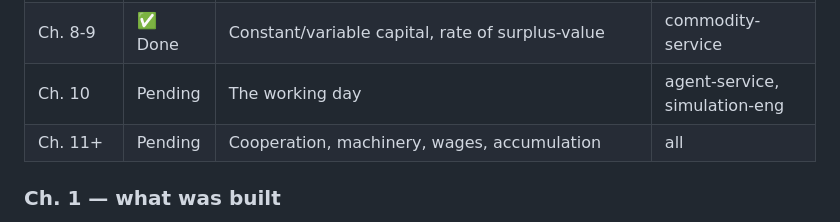
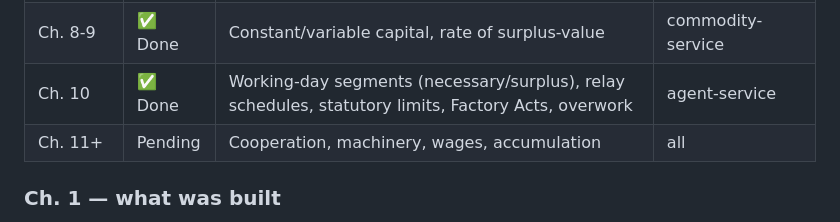
Before and after one commit to theding0x/capital-simulator, a Markdown page: docs/architecture.md, the part around the change. Drawn GitHub-style.

Commit message:
docs: mark Ch.10 done in architecture table

```diff
--- a/docs/architecture.md
+++ b/docs/architecture.md
@@ -75,7 +75,7 @@ Each chapter of *Capital* turns into a feature branch and PR. Approximate mappin
 | Ch. 6     | ✅ Done     | Labour-power as commodity; workers, capitalists, labour-power value, wage, subsistence basket; buying and selling of labour-power | agent-service |
 | Ch. 7     | ✅ Done     | Labour-process, valorization, surplus-value production   | agent-service, simulation-eng |
 | Ch. 8-9   | ✅ Done     | Constant/variable capital, rate of surplus-value         | commodity-service             |
-| Ch. 10    | Pending     | The working day                                          | agent-service, simulation-eng |
+| Ch. 10    | ✅ Done     | Working-day segments (necessary/surplus), relay schedules, statutory limits, Factory Acts, overwork | agent-service |
 | Ch. 11+   | Pending     | Cooperation, machinery, wages, accumulation              | all                           |
 
 ### Ch. 1 — what was built
```
